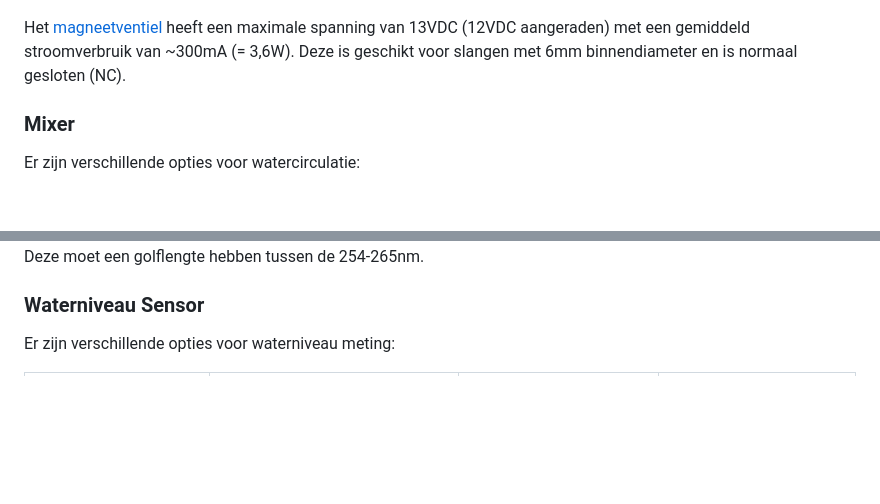
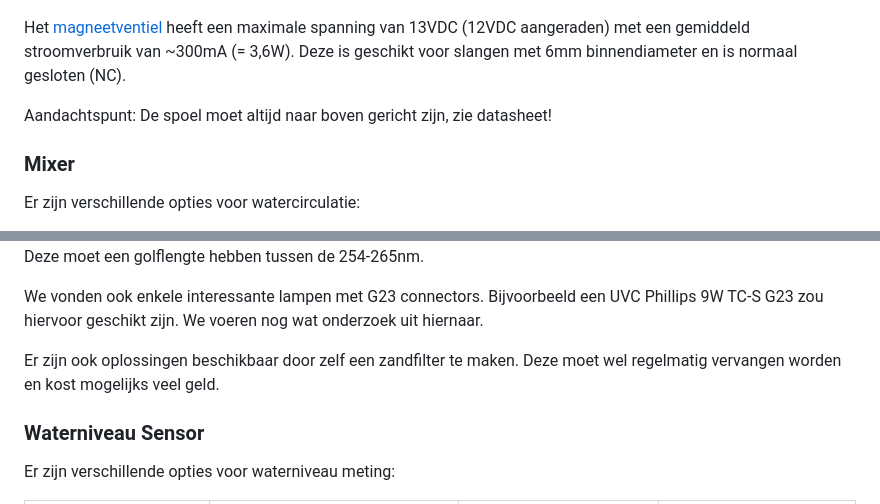
Before and after one commit to Vertical-Farming-IB3/Plan-T, a Markdown page: Watersysteem/Watersysteem.md, 2 parts joined by grey strips. GitHub-like rendering; blank space fills up the shorter version.

```diff
--- a/Watersysteem/Watersysteem.md
+++ b/Watersysteem/Watersysteem.md
@@ -43,6 +43,8 @@ De [waterpomp](https://www.tinytronics.nl/nl/mechanica-en-actuatoren/motoren/pom
 
 Het [magneetventiel](https://www.tinytronics.nl/nl/mechanica-en-actuatoren/solenoids/magneetventielen/magneetventiel-normaal-gesloten-12v-dc-nylon-6mm) heeft een maximale spanning van 13VDC (12VDC aangeraden) met een gemiddeld stroomverbruik van ~300mA (= 3,6W). Deze is geschikt voor slangen met 6mm binnendiameter en is normaal gesloten (NC).
 
+Aandachtspunt: De spoel moet altijd naar boven gericht zijn, zie datasheet!
+
 ### Mixer
 
 Er zijn verschillende opties voor watercirculatie:
@@ -85,4 +94,9 @@ Voorbeeld: [UV LED-strip](https://www.amazon.com.be/-/nl/MASUNN-ultraviolet-viol
 Deze moet een golflengte hebben tussen de 254-265nm.
+
+We vonden ook enkele interessante lampen met G23 connectors. Bijvoorbeeld een UVC Phillips 9W TC-S G23 zou hiervoor geschikt zijn. We voeren nog wat onderzoek uit hiernaar.
+
+Er zijn ook oplossingen beschikbaar door zelf een zandfilter te maken. Deze moet wel regelmatig vervangen worden en kost mogelijks veel geld.
+
 
 ### Waterniveau Sensor
 
```
Also changed, not shown: other parts of Watersysteem/Watersysteem.md (+14 -1 lines).
